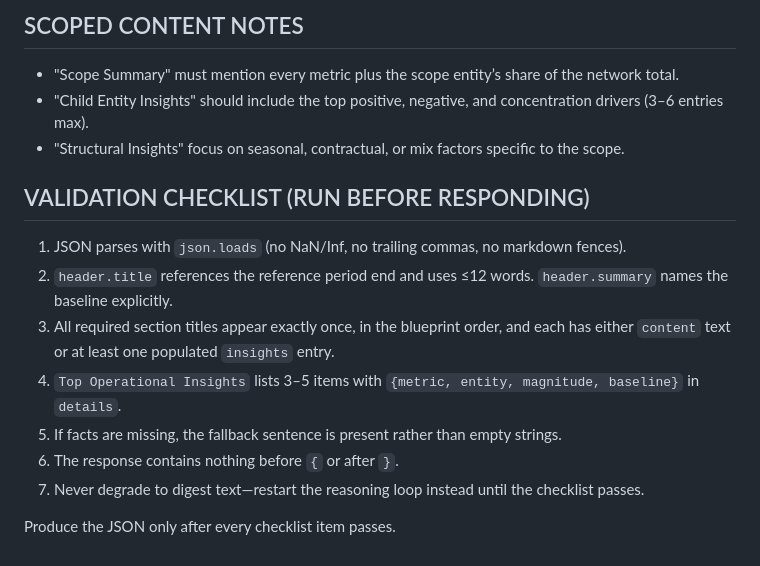
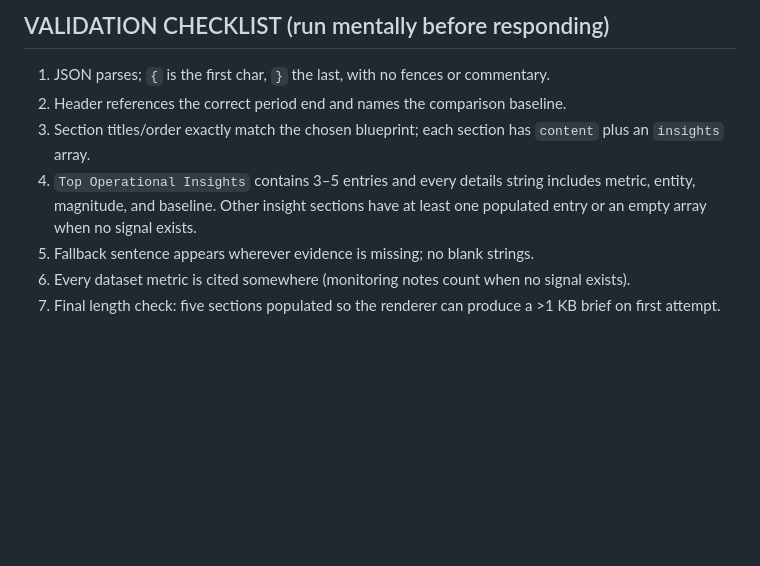
Before and after one commit to ty-hayes-82/data-analyst-agent, a Markdown page: config/prompts/executive_brief.md, the part around one of its changes. Rendered like a GitHub page; blank space fills up the shorter version.

```diff
--- a/config/prompts/executive_brief.md
+++ b/config/prompts/executive_brief.md
@@ -112,15 +94,8 @@ If you cannot populate real values, emit the fallback template with the correct
-## SCOPED CONTENT NOTES
-- "Scope Summary" must mention every metric plus the scope entity’s share of the network total.
-- "Child Entity Insights" should include the top positive, negative, and concentration drivers (3–6 entries max).
-- "Structural Insights" focus on seasonal, contractual, or mix factors specific to the scope.
-
-## VALIDATION CHECKLIST (RUN BEFORE RESPONDING)
-1. JSON parses with `json.loads` (no NaN/Inf, no trailing commas, no markdown fences).
-2. `header.title` references the reference period end and uses ≤12 words. `header.summary` names the baseline explicitly.
-3. All required section titles appear exactly once, in the blueprint order, and each has either `content` text or at least one populated `insights` entry.
-4. `Top Operational Insights` lists 3–5 items with `{metric, entity, magnitude, baseline}` in `details`.
-5. If facts are missing, the fallback sentence is present rather than empty strings.
-6. The response contains nothing before `{` or after `}`.
-7. Never degrade to digest text—restart the reasoning loop instead until the checklist passes.
-
-Produce the JSON only after every checklist item passes.
+## VALIDATION CHECKLIST (run mentally before responding)
+1. JSON parses; `{` is the first char, `}` the last, with no fences or commentary.
+2. Header references the correct period end and names the comparison baseline.
+3. Section titles/order exactly match the chosen blueprint; each section has `content` plus an `insights` array.
+4. `Top Operational Insights` contains 3–5 entries and every details string includes metric, entity, magnitude, and baseline. Other insight sections have at least one populated entry or an empty array when no signal exists.
+5. Fallback sentence appears wherever evidence is missing; no blank strings.
+6. Every dataset metric is cited somewhere (monitoring notes count when no signal exists).
+7. Final length check: five sections populated so the renderer can produce a >1 KB brief on first attempt.
```
Also changed, not shown: other parts of config/prompts/executive_brief.md (+52 -70 lines).
